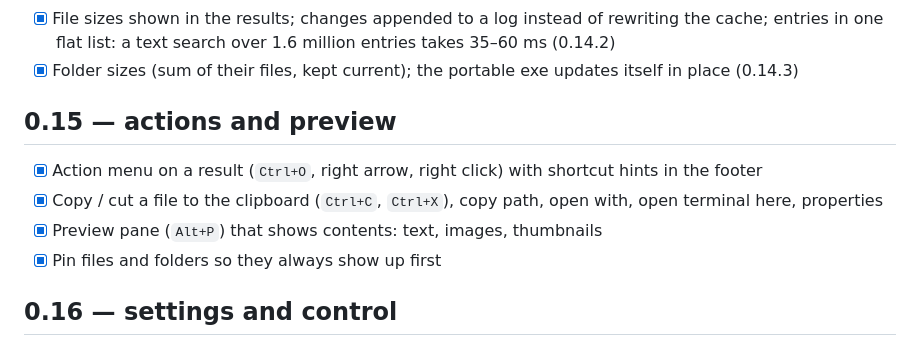
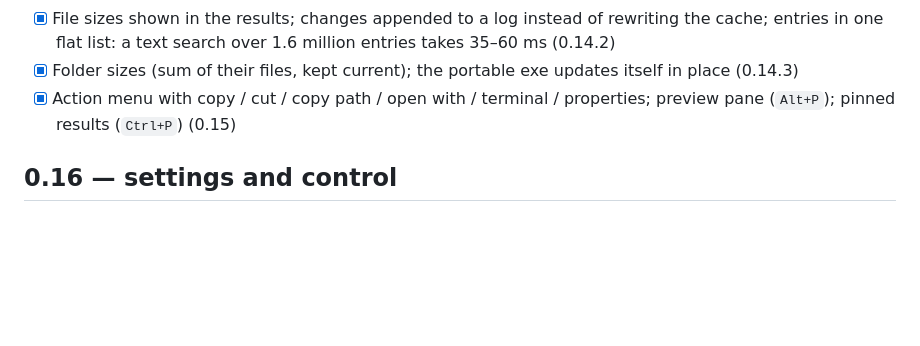
Before and after one commit to enricoottavoita/lisdir, a Markdown page: TODO.md, the part around the change. GitHub-like rendering; blank space fills up the shorter version.

```diff
--- a/TODO.md
+++ b/TODO.md
@@ -25,12 +25,8 @@ unelevated, and every feature ships with a test or a measured check.
 - [x] File sizes shown in the results; changes appended to a log instead of rewriting the cache; entries in one
       flat list: a text search over 1.6 million entries takes 35–60 ms (0.14.2)
 - [x] Folder sizes (sum of their files, kept current); the portable exe updates itself in place (0.14.3)
-
-## 0.15 — actions and preview
-- [x] Action menu on a result (`Ctrl+O`, right arrow, right click) with shortcut hints in the footer
-- [x] Copy / cut a file to the clipboard (`Ctrl+C`, `Ctrl+X`), copy path, open with, open terminal here, properties
-- [x] Preview pane (`Alt+P`) that shows contents: text, images, thumbnails
-- [x] Pin files and folders so they always show up first
+- [x] Action menu with copy / cut / copy path / open with / terminal / properties; preview pane (`Alt+P`);
+      pinned results (`Ctrl+P`) (0.15)
 
 ## 0.16 — settings and control
 - [ ] Settings window: configurable hotkey (including double-tap `Ctrl`; reject plain character keys such as
```
Also changed, not shown: README.it.md (+4 -1 lines), README.md (+8 -6 lines).
